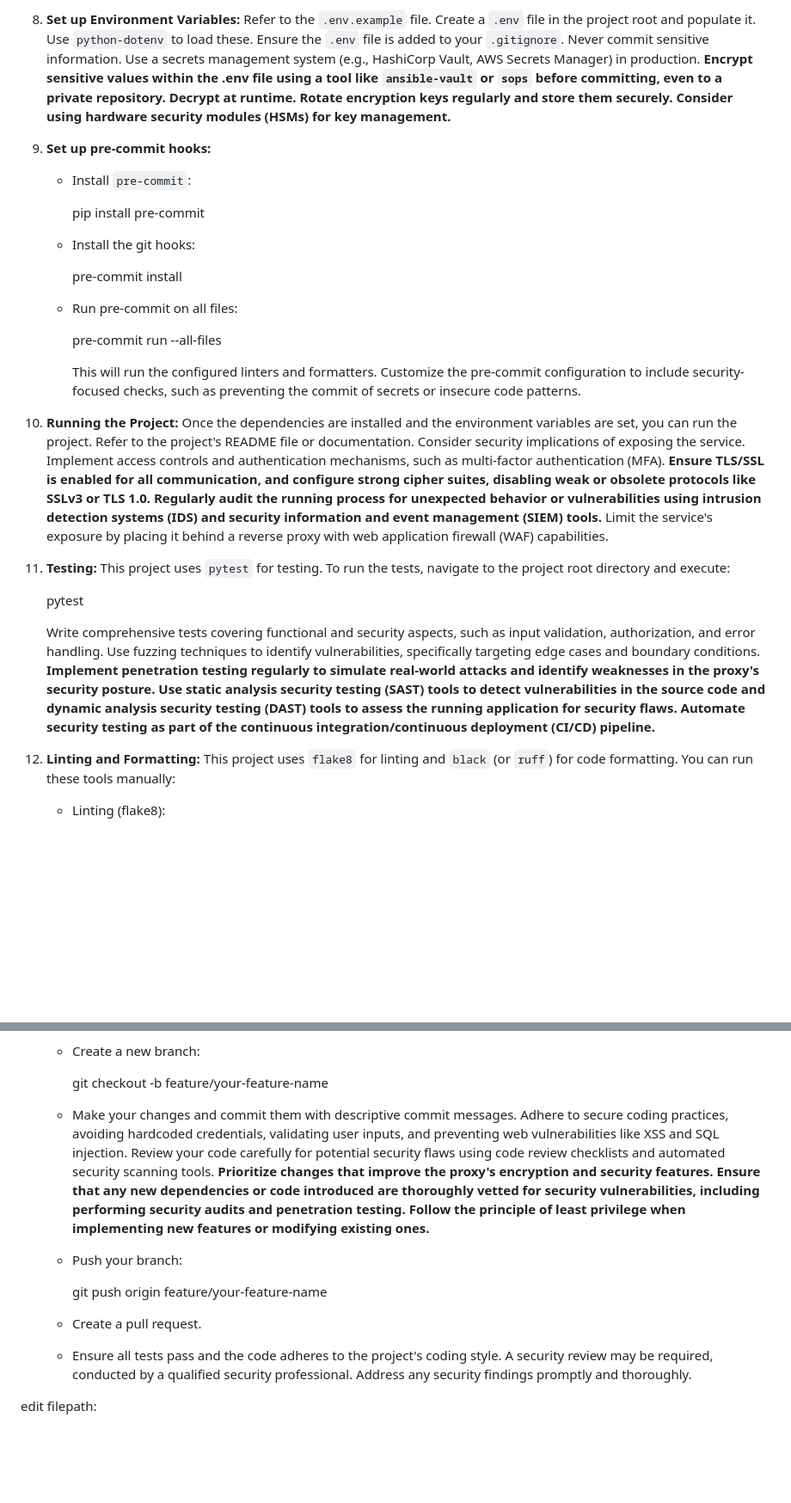
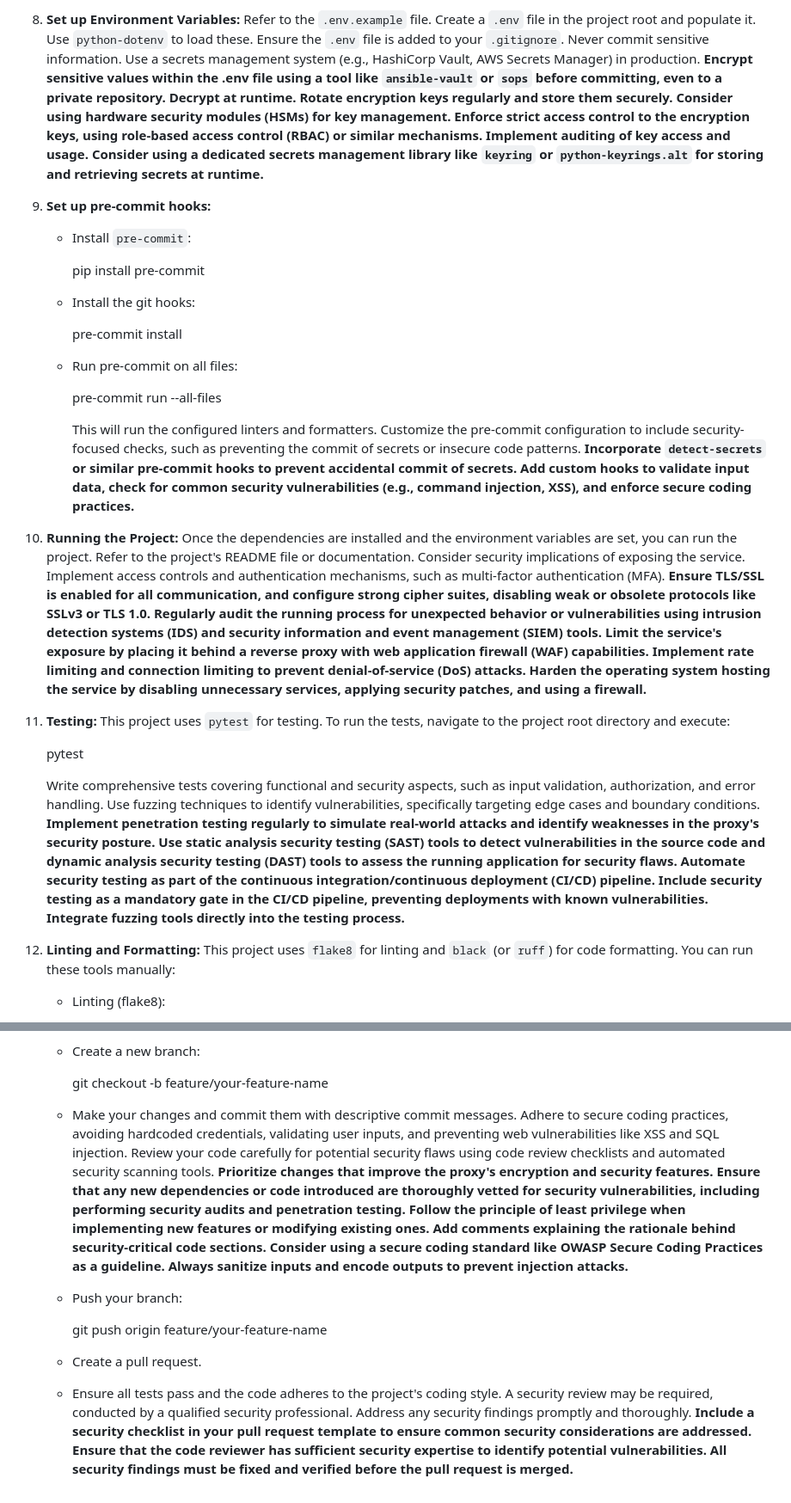
Before and after one commit to Genera1Developer/Project-Auto, a Markdown page: CONTRIBUTING.md, 2 parts joined by grey strips. Shown at 86% size. Rendered like a GitHub page; blank space fills up the shorter version.

```diff
--- a/CONTRIBUTING.md
+++ b/CONTRIBUTING.md
@@ -61,5 +61,5 @@
 
-8. **Set up Environment Variables:** Refer to the `.env.example` file. Create a `.env` file in the project root and populate it. Use `python-dotenv` to load these. Ensure the `.env` file is added to your `.gitignore`. Never commit sensitive information. Use a secrets management system (e.g., HashiCorp Vault, AWS Secrets Manager) in production. **Encrypt sensitive values within the .env file using a tool like `ansible-vault` or `sops` before committing, even to a private repository. Decrypt at runtime. Rotate encryption keys regularly and store them securely. Consider using hardware security modules (HSMs) for key management.**
+8. **Set up Environment Variables:** Refer to the `.env.example` file. Create a `.env` file in the project root and populate it. Use `python-dotenv` to load these. Ensure the `.env` file is added to your `.gitignore`. Never commit sensitive information. Use a secrets management system (e.g., HashiCorp Vault, AWS Secrets Manager) in production. **Encrypt sensitive values within the .env file using a tool like `ansible-vault` or `sops` before committing, even to a private repository. Decrypt at runtime. Rotate encryption keys regularly and store them securely. Consider using hardware security modules (HSMs) for key management. Enforce strict access control to the encryption keys, using role-based access control (RBAC) or similar mechanisms. Implement auditing of key access and usage. Consider using a dedicated secrets management library like `keyring` or `python-keyrings.alt` for storing and retrieving secrets at runtime.**
 
 9. **Set up pre-commit hooks:**
 
@@ -75,15 +75,15 @@
 
         pre-commit run --all-files
 
-        This will run the configured linters and formatters. Customize the pre-commit configuration to include security-focused checks, such as preventing the commit of secrets or insecure code patterns.
+        This will run the configured linters and formatters. Customize the pre-commit configuration to include security-focused checks, such as preventing the commit of secrets or insecure code patterns. **Incorporate `detect-secrets` or similar pre-commit hooks to prevent accidental commit of secrets.  Add custom hooks to validate input data, check for common security vulnerabilities (e.g., command injection, XSS), and enforce secure coding practices.**
 
-10. **Running the Project:** Once the dependencies are installed and the environment variables are set, you can run the project. Refer to the project's README file or documentation. Consider security implications of exposing the service. Implement access controls and authentication mechanisms, such as multi-factor authentication (MFA). **Ensure TLS/SSL is enabled for all communication, and configure strong cipher suites, disabling weak or obsolete protocols like SSLv3 or TLS 1.0. Regularly audit the running process for unexpected behavior or vulnerabilities using intrusion detection systems (IDS) and security information and event management (SIEM) tools.** Limit the service's exposure by placing it behind a reverse proxy with web application firewall (WAF) capabilities.
+10. **Running the Project:** Once the dependencies are installed and the environment variables are set, you can run the project. Refer to the project's README file or documentation. Consider security implications of exposing the service. Implement access controls and authentication mechanisms, such as multi-factor authentication (MFA). **Ensure TLS/SSL is enabled for all communication, and configure strong cipher suites, disabling weak or obsolete protocols like SSLv3 or TLS 1.0. Regularly audit the running process for unexpected behavior or vulnerabilities using intrusion detection systems (IDS) and security information and event management (SIEM) tools. Limit the service's exposure by placing it behind a reverse proxy with web application firewall (WAF) capabilities. Implement rate limiting and connection limiting to prevent denial-of-service (DoS) attacks. Harden the operating system hosting the service by disabling unnecessary services, applying security patches, and using a firewall.**
 
 11. **Testing:** This project uses `pytest` for testing. To run the tests, navigate to the project root directory and execute:
 
     pytest
 
-    Write comprehensive tests covering functional and security aspects, such as input validation, authorization, and error handling. Use fuzzing techniques to identify vulnerabilities, specifically targeting edge cases and boundary conditions. **Implement penetration testing regularly to simulate real-world attacks and identify weaknesses in the proxy's security posture. Use static analysis security testing (SAST) tools to detect vulnerabilities in the source code and dynamic analysis security testing (DAST) tools to assess the running application for security flaws. Automate security testing as part of the continuous integration/continuous deployment (CI/CD) pipeline.**
+    Write comprehensive tests covering functional and security aspects, such as input validation, authorization, and error handling. Use fuzzing techniques to identify vulnerabilities, specifically targeting edge cases and boundary conditions. **Implement penetration testing regularly to simulate real-world attacks and identify weaknesses in the proxy's security posture. Use static analysis security testing (SAST) tools to detect vulnerabilities in the source code and dynamic analysis security testing (DAST) tools to assess the running application for security flaws. Automate security testing as part of the continuous integration/continuous deployment (CI/CD) pipeline. Include security testing as a mandatory gate in the CI/CD pipeline, preventing deployments with known vulnerabilities.  Integrate fuzzing tools directly into the testing process.**
 
 12. **Linting and Formatting:** This project uses `flake8` for linting and `black` (or `ruff`) for code formatting. You can run these tools manually:
 
@@ -105,13 +105,11 @@
 
       git checkout -b feature/your-feature-name
 
-    * Make your changes and commit them with descriptive commit messages. Adhere to secure coding practices, avoiding hardcoded credentials, validating user inputs, and preventing web vulnerabilities like XSS and SQL injection. Review your code carefully for potential security flaws using code review checklists and automated security scanning tools. **Prioritize changes that improve the proxy's encryption and security features. Ensure that any new dependencies or code introduced are thoroughly vetted for security vulnerabilities, including performing security audits and penetration testing. Follow the principle of least privilege when implementing new features or modifying existing ones.**
+    * Make your changes and commit them with descriptive commit messages. Adhere to secure coding practices, avoiding hardcoded credentials, validating user inputs, and preventing web vulnerabilities like XSS and SQL injection. Review your code carefully for potential security flaws using code review checklists and automated security scanning tools. **Prioritize changes that improve the proxy's encryption and security features. Ensure that any new dependencies or code introduced are thoroughly vetted for security vulnerabilities, including performing security audits and penetration testing. Follow the principle of least privilege when implementing new features or modifying existing ones. Add comments explaining the rationale behind security-critical code sections. Consider using a secure coding standard like OWASP Secure Coding Practices as a guideline. Always sanitize inputs and encode outputs to prevent injection attacks.**
     * Push your branch:
 
       git push origin feature/your-feature-name
 
     * Create a pull request.
 
-    * Ensure all tests pass and the code adheres to the project's coding style. A security review may be required, conducted by a qualified security professional. Address any security findings promptly and thoroughly.
-
-edit filepath:
+    * Ensure all tests pass and the code adheres to the project's coding style. A security review may be required, conducted by a qualified security professional. Address any security findings promptly and thoroughly. **Include a security checklist in your pull request template to ensure common security considerations are addressed. Ensure that the code reviewer has sufficient security expertise to identify potential vulnerabilities. All security findings must be fixed and verified before the pull request is merged.**
```
Also changed, not shown: other parts of CONTRIBUTING.md (+6 -6 lines).
